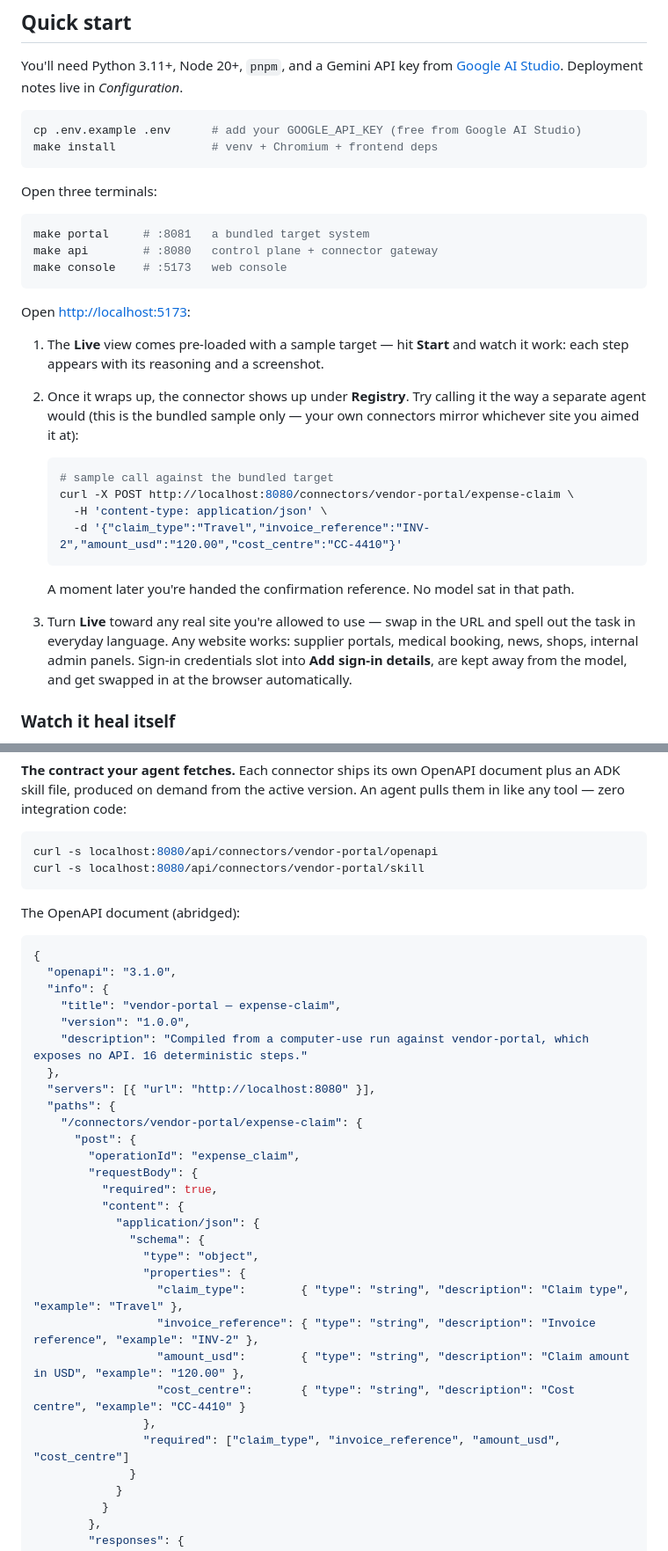
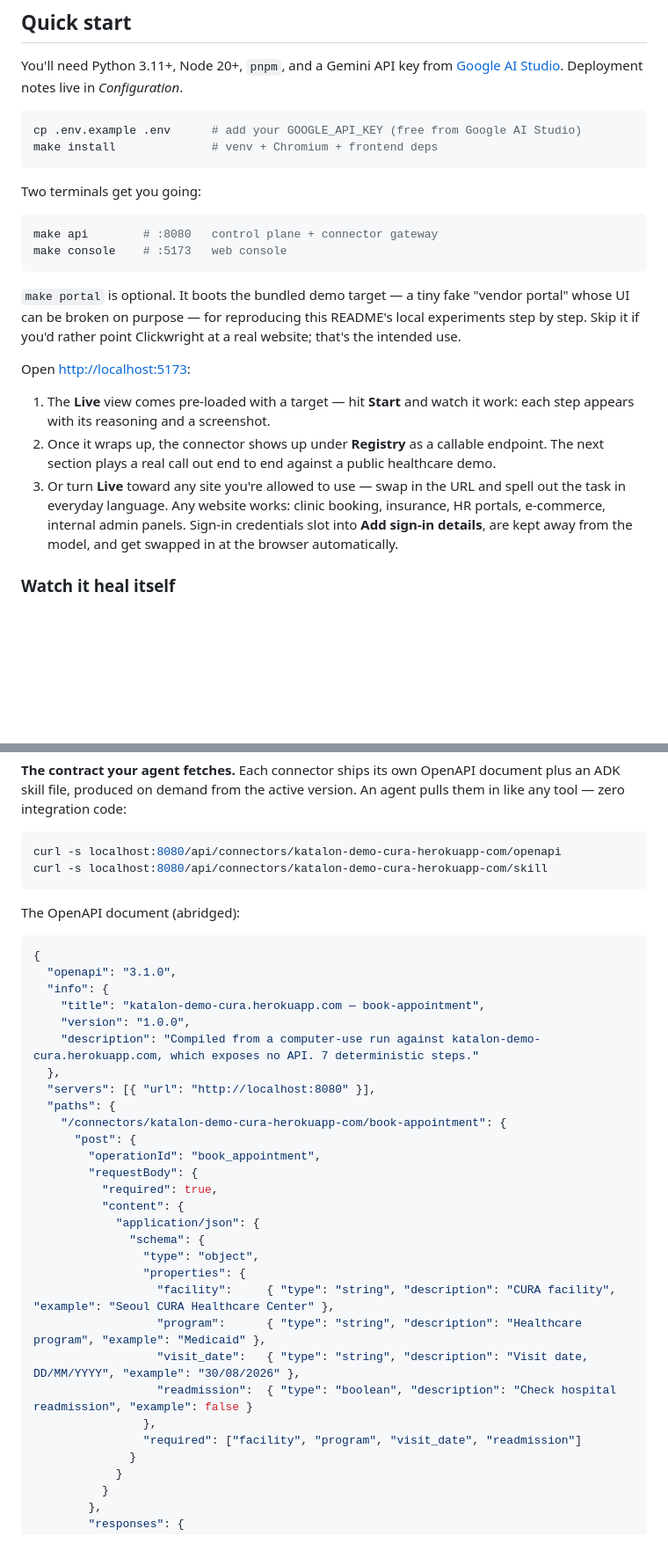
Before and after one commit to OkeyAmy/Clickwright, a Markdown page: README.md, 2 parts joined by grey strips. Shown at 88% size. GitHub-like rendering; blank space fills up the shorter version.

Commit message:
Use real-world healthcare demo for connector example; make bundled portal optional

````diff
--- a/README.md
+++ b/README.md
@@ -84,33 +84,27 @@ cp .env.example .env      # add your GOOGLE_API_KEY (free from Google AI Studio)
 make install              # venv + Chromium + frontend deps
 ```
 
-Open three terminals:
+Two terminals get you going:
 
 ```bash
-make portal     # :8081   a bundled target system
 make api        # :8080   control plane + connector gateway
 make console    # :5173   web console
 ```
 
+`make portal` is optional. It boots the bundled demo target — a tiny fake "vendor
+portal" whose UI can be broken on purpose — for reproducing this README's local
+experiments step by step. Skip it if you'd rather point Clickwright at a real
+website; that's the intended use.
+
 Open [http://localhost:5173](http://localhost:5173):
 
-1. The **Live** view comes pre-loaded with a sample target — hit **Start** and watch it
+1. The **Live** view comes pre-loaded with a target — hit **Start** and watch it
    work: each step appears with its reasoning and a screenshot.
-2. Once it wraps up, the connector shows up under **Registry**. Try calling it the way
-   a separate agent would (this is the bundled sample only — your own connectors mirror
-   whichever site you aimed it at):
-
-   ```bash
-   # sample call against the bundled target
-   curl -X POST http://localhost:8080/connectors/vendor-portal/expense-claim \
-     -H 'content-type: application/json' \
-     -d '{"claim_type":"Travel","invoice_reference":"INV-2","amount_usd":"120.00","cost_centre":"CC-4410"}'
-   ```
-
-   A moment later you're handed the confirmation reference. No model sat in that path.
-3. Turn **Live** toward any real site you're allowed to use — swap in the URL and spell
-   out the task in everyday language. Any website works: supplier portals, medical
-   booking, news, shops, internal admin panels. Sign-in credentials slot into **Add
+2. Once it wraps up, the connector shows up under **Registry** as a callable endpoint.
+   The next section plays a real call out end to end against a public healthcare demo.
+3. Or turn **Live** toward any site you're allowed to use — swap in the URL and spell
+   out the task in everyday language. Any website works: clinic booking, insurance,
+   HR portals, e-commerce, internal admin panels. Sign-in credentials slot into **Add
    sign-in details**, are kept away from the model, and get swapped in at the browser
    automatically.
 
@@ -188,8 +183,8 @@ an ADK skill file, produced on demand from the active version. An agent pulls th
 like any tool — zero integration code:
 
 ```bash
-curl -s localhost:8080/api/connectors/vendor-portal/openapi
-curl -s localhost:8080/api/connectors/vendor-portal/skill
+curl -s localhost:8080/api/connectors/katalon-demo-cura-herokuapp-com/openapi
+curl -s localhost:8080/api/connectors/katalon-demo-cura-herokuapp-com/skill
 ```
 
 The OpenAPI document (abridged):
@@ -198,15 +193,15 @@ The OpenAPI document (abridged):
 {
   "openapi": "3.1.0",
   "info": {
-    "title": "vendor-portal — expense-claim",
+    "title": "katalon-demo-cura.herokuapp.com — book-appointment",
     "version": "1.0.0",
-    "description": "Compiled from a computer-use run against vendor-portal, which exposes no API. 16 deterministic steps."
+    "description": "Compiled from a computer-use run against katalon-demo-cura.herokuapp.com, which exposes no API. 7 deterministic steps."
   },
   "servers": [{ "url": "http://localhost:8080" }],
   "paths": {
-    "/connectors/vendor-portal/expense-claim": {
+    "/connectors/katalon-demo-cura-herokuapp-com/book-appointment": {
       "post": {
-        "operationId": "expense_claim",
+        "operationId": "book_appointment",
         "requestBody": {
           "required": true,
           "content": {
@@ -214,12 +209,12 @@ The OpenAPI document (abridged):
               "schema": {
                 "type": "object",
                 "properties": {
-                  "claim_type":        { "type": "string", "description": "Claim type", "example": "Travel" },
-                  "invoice_reference": { "type": "string", "description": "Invoice reference", "example": "INV-2" },
-                  "amount_usd":        { "type": "string", "description": "Claim amount in USD", "example": "120.00" },
-                  "cost_centre":       { "type": "string", "description": "Cost centre", "example": "CC-4410" }
+                  "facility":     { "type": "string", "description": "CURA facility", "example": "Seoul CURA Healthcare Center" },
+                  "program":      { "type": "string", "description": "Healthcare program", "example": "Medicaid" },
+                  "visit_date":   { "type": "string", "description": "Visit date, DD/MM/YYYY", "example": "30/08/2026" },
+                  "readmission":  { "type": "boolean", "description": "Check hospital readmission", "example": false }
                 },
-                "required": ["claim_type", "invoice_reference", "amount_usd", "cost_centre"]
+                "required": ["facility", "program", "visit_date", "readmission"]
               }
             }
           }
````
Also changed, not shown: other parts of README.md (+19 -18 lines).
